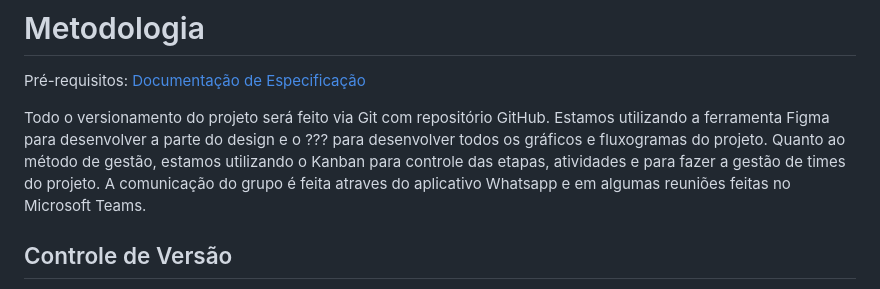
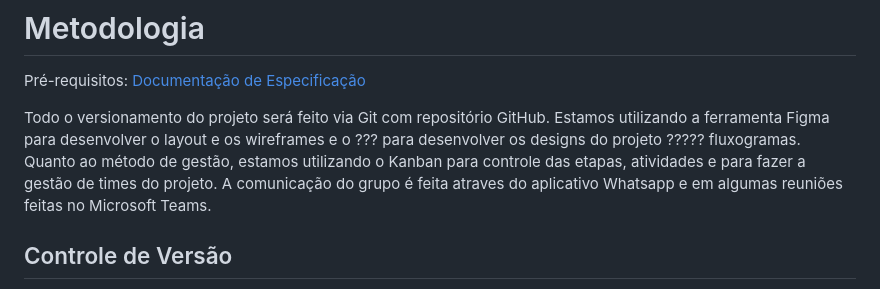
Before and after one commit to ICEI-PUC-Minas-PMV-ADS/pmv-ads-2023-2-e2-proj-int-t6-lifedrop, a Markdown page: docs/03-Metodologia.md, the part around the change. GitHub-like rendering.

```diff
--- a/docs/03-Metodologia.md
+++ b/docs/03-Metodologia.md
@@ -3,7 +3,7 @@
 
 <span style="color:red">Pré-requisitos: <a href="2-Especificação do Projeto.md"> Documentação de Especificação</a></span>
 
-Todo o versionamento do projeto será feito via Git com repositório GitHub. Estamos utilizando a ferramenta Figma para desenvolver a parte do design e o ??? para desenvolver todos os gráficos e fluxogramas do projeto. Quanto ao método de gestão, estamos utilizando o Kanban para controle das etapas, atividades e para fazer a gestão de times do projeto. A comunicação do grupo é feita atraves do aplicativo Whatsapp e em algumas reuniões feitas no Microsoft Teams.
+Todo o versionamento do projeto será feito via Git com repositório GitHub. Estamos utilizando a ferramenta Figma para desenvolver o layout e os wireframes e o ??? para desenvolver os designs do projeto ????? fluxogramas. Quanto ao método de gestão, estamos utilizando o Kanban para controle das etapas, atividades e para fazer a gestão de times do projeto. A comunicação do grupo é feita atraves do aplicativo Whatsapp e em algumas reuniões feitas no Microsoft Teams.
 
 ## Controle de Versão
 
```
